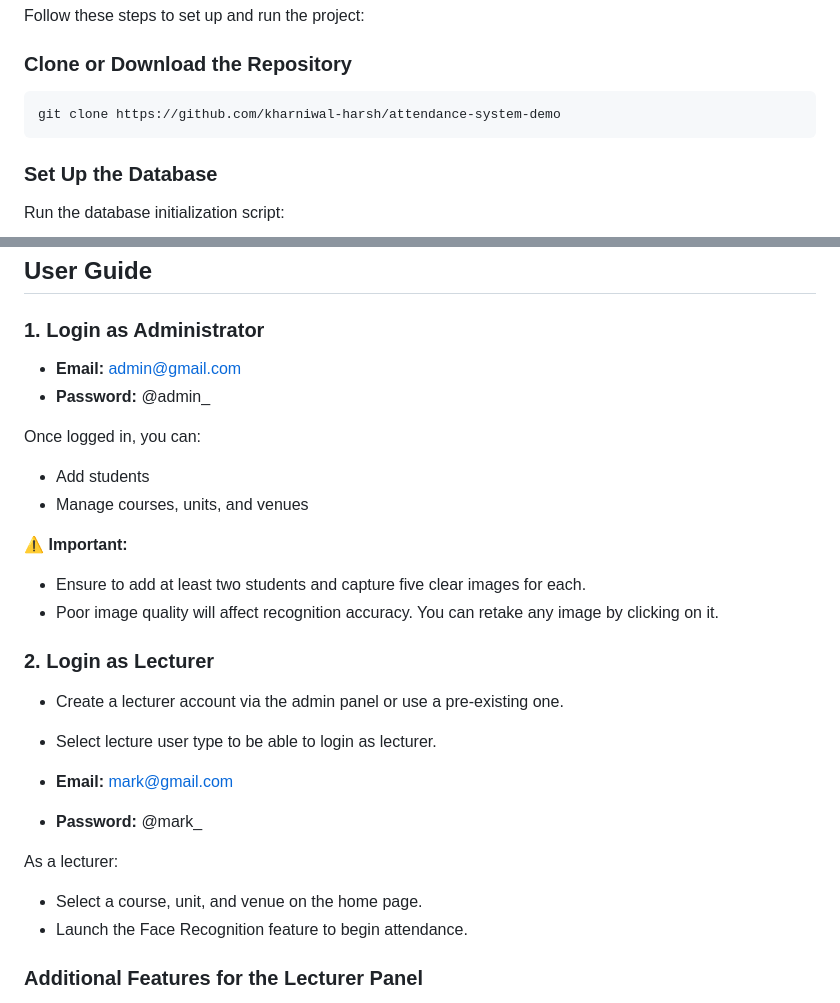
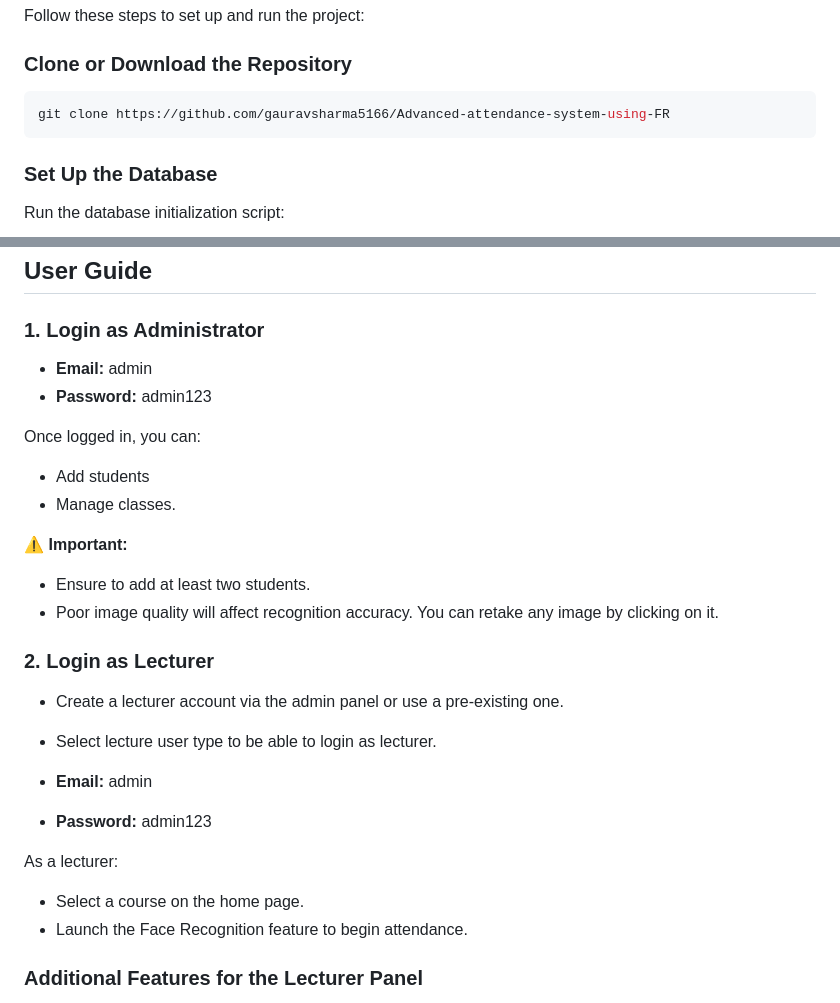
Before and after one commit to gauravsharma5166/Advanced-attendance-system-using-FR, a Markdown page: README.md, 2 parts joined by grey strips. Drawn GitHub-style.

````diff
--- a/README.md
+++ b/README.md
@@ -82,7 +82,7 @@ Follow these steps to set up and run the project:
 
 ### Clone or Download the Repository
 ```bash
-git clone https://github.com/kharniwal-harsh/attendance-system-demo
+git clone https://github.com/gauravsharma5166/Advanced-attendance-system-using-FR
 ```
 
 ### Set Up the Database
@@ -107,26 +107,26 @@ http://localhost/{your-project-folder-name}
 ## User Guide
 
 ### 1. Login as Administrator
-- **Email:** admin@gmail.com
-- **Password:** @admin_
+- **Email:** admin
+- **Password:** admin123
 
 Once logged in, you can:
 - Add students
-- Manage courses, units, and venues
+- Manage classes.
 
 ⚠️ **Important:**
-- Ensure to add at least two students and capture five clear images for each.
+- Ensure to add at least two students.
 - Poor image quality will affect recognition accuracy. You can retake any image by clicking on it.
 
 ### 2. Login as Lecturer
 - Create a lecturer account via the admin panel or use a pre-existing one.
 - Select lecture user type to be able to login as lecturer.
 
-- **Email:** mark@gmail.com
-- **Password:** @mark_
+- **Email:** admin
+- **Password:** admin123
 
 As a lecturer:
-- Select a course, unit, and venue on the home page.
+- Select a course on the home page.
 - Launch the Face Recognition feature to begin attendance.
 
 ### Additional Features for the Lecturer Panel
````
